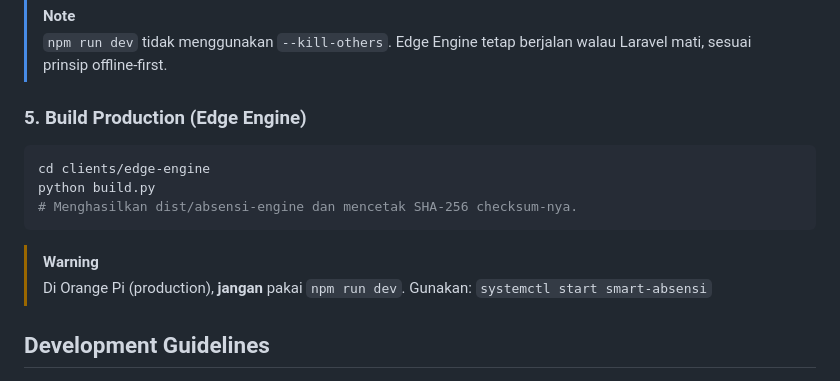
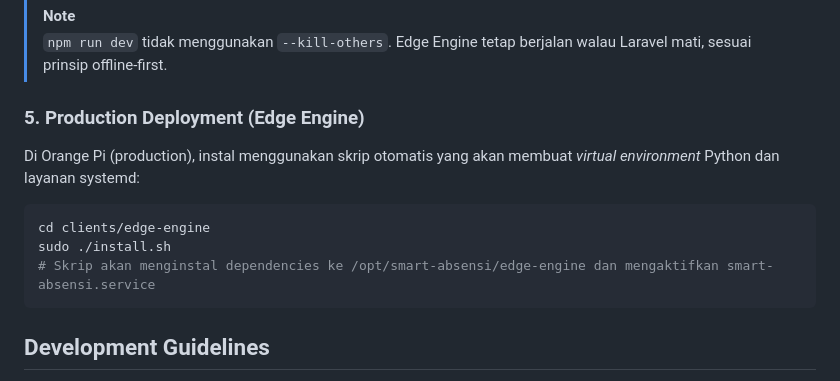
Before and after one commit to Cihaimasuiro/absensi-cam, a Markdown page: README.md, the part around the change. Rendered like a GitHub page.

Commit message:
docs: update production deployment docs

````diff
--- a/README.md
+++ b/README.md
@@ -118,15 +118,14 @@ npm run dev:edge
 > [!NOTE]
 > `npm run dev` tidak menggunakan `--kill-others`. Edge Engine tetap berjalan walau Laravel mati, sesuai prinsip offline-first.
 
-### 5. Build Production (Edge Engine)
+### 5. Production Deployment (Edge Engine)
+Di Orange Pi (production), instal menggunakan skrip otomatis yang akan membuat *virtual environment* Python dan layanan systemd:
+
 ```bash
 cd clients/edge-engine
-python build.py
-# Menghasilkan dist/absensi-engine dan mencetak SHA-256 checksum-nya.
+sudo ./install.sh
+# Skrip akan menginstal dependencies ke /opt/smart-absensi/edge-engine dan mengaktifkan smart-absensi.service
 ```
-
-> [!WARNING]
-> Di Orange Pi (production), **jangan** pakai `npm run dev`. Gunakan: `systemctl start smart-absensi`
 
 ## Development Guidelines
 
````
